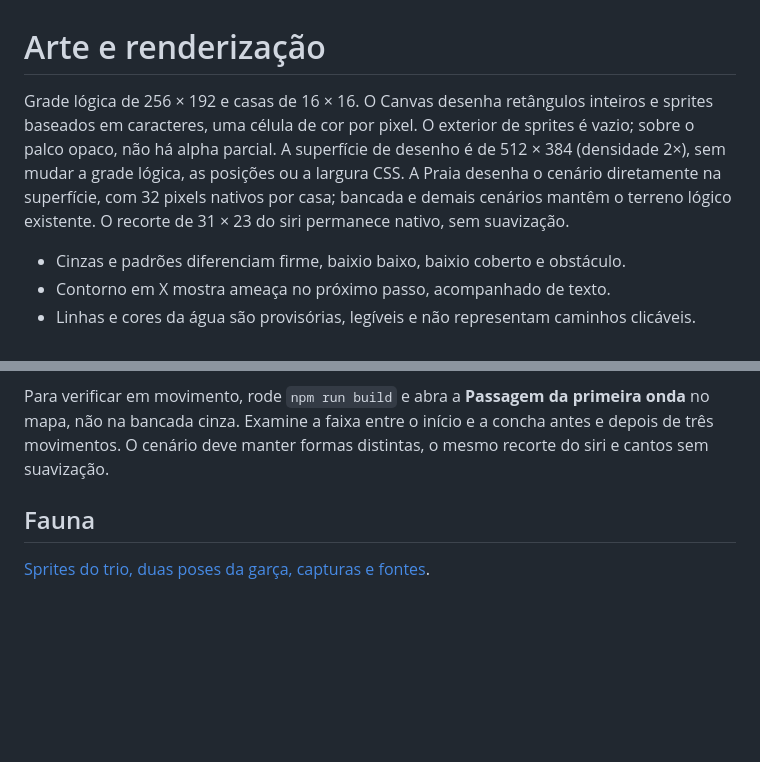
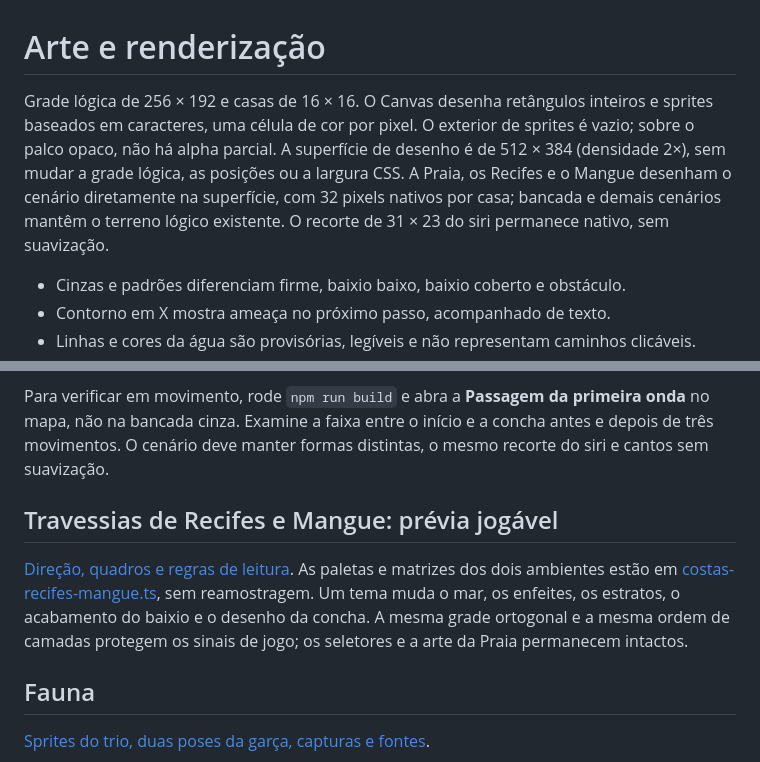
Before and after one commit to luigiscofano/mare-miuda-entre-ilhas, a Markdown page: docs/arte/README.md, 2 parts joined by grey strips. GitHub-like rendering; blank space fills up the shorter version.

Commit message:
Propõe nova arte de travessia para Recifes e Mangue

```diff
--- a/docs/arte/README.md
+++ b/docs/arte/README.md
@@ -1,6 +1,6 @@
 # Arte e renderização
 
-Grade lógica de 256 × 192 e casas de 16 × 16. O Canvas desenha retângulos inteiros e sprites baseados em caracteres, uma célula de cor por pixel. O exterior de sprites é vazio; sobre o palco opaco, não há alpha parcial. A superfície de desenho é de 512 × 384 (densidade 2×), sem mudar a grade lógica, as posições ou a largura CSS. A Praia desenha o cenário diretamente na superfície, com 32 pixels nativos por casa; bancada e demais cenários mantêm o terreno lógico existente. O recorte de 31 × 23 do siri permanece nativo, sem suavização.
+Grade lógica de 256 × 192 e casas de 16 × 16. O Canvas desenha retângulos inteiros e sprites baseados em caracteres, uma célula de cor por pixel. O exterior de sprites é vazio; sobre o palco opaco, não há alpha parcial. A superfície de desenho é de 512 × 384 (densidade 2×), sem mudar a grade lógica, as posições ou a largura CSS. A Praia, os Recifes e o Mangue desenham o cenário diretamente na superfície, com 32 pixels nativos por casa; bancada e demais cenários mantêm o terreno lógico existente. O recorte de 31 × 23 do siri permanece nativo, sem suavização.
 
 - Cinzas e padrões diferenciam firme, baixio baixo, baixio coberto e obstáculo.
 - Contorno em X mostra ameaça no próximo passo, acompanhado de texto.
@@ -35,6 +35,10 @@ O fundo aprovado mantém 192 × 144 pixels na moldura de desenho. Números, desv
 
 Para verificar em movimento, rode `npm run build` e abra a **Passagem da primeira onda** no mapa, não na bancada cinza. Examine a faixa entre o início e a concha antes e depois de três movimentos. O cenário deve manter formas distintas, o mesmo recorte do siri e cantos sem suavização.
 
+## Travessias de Recifes e Mangue: prévia jogável
+
+[Direção, quadros e regras de leitura](../processo-de-criacao/30-travessias-recifes-mangue/README.md). As paletas e matrizes dos dois ambientes estão em [costas-recifes-mangue.ts](../../src/render/costas-recifes-mangue.ts), sem reamostragem. Um tema muda o mar, os enfeites, os estratos, o acabamento do baixio e o desenho da concha. A mesma grade ortogonal e a mesma ordem de camadas protegem os sinais de jogo; os seletores e a arte da Praia permanecem intactos.
+
 ## Fauna
 
 [Sprites do trio, duas poses da garça, capturas e fontes](fauna/README.md).
```
Also changed, not shown: README.md (+4 -2 lines), docs/processo-de-criacao/README.md (+2 -0 lines), docs/processo-de-criacao/30-travessias-recifes-mangue/mangue-alta.png (added), docs/processo-de-criacao/30-travessias-recifes-mangue/mangue-baixa.png (added), docs/processo-de-criacao/30-travessias-recifes-mangue/recifes-alta.png (added), docs/processo-de-criacao/30-travessias-recifes-mangue/recifes-baixa.png (added), 7 other files.
